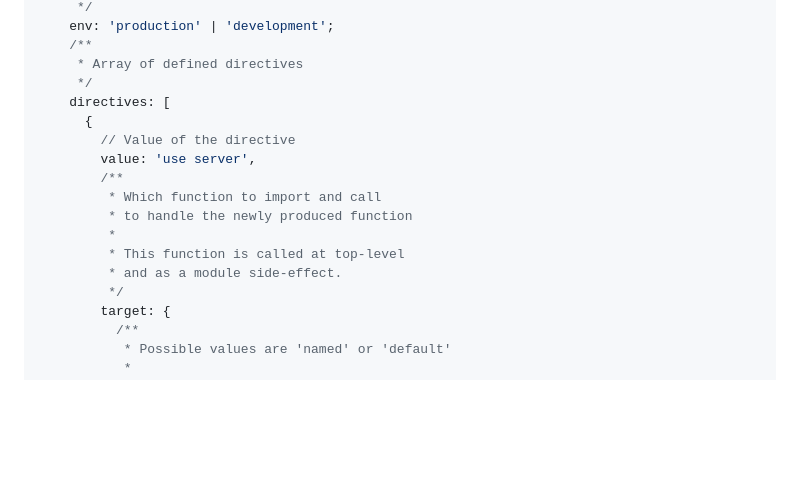
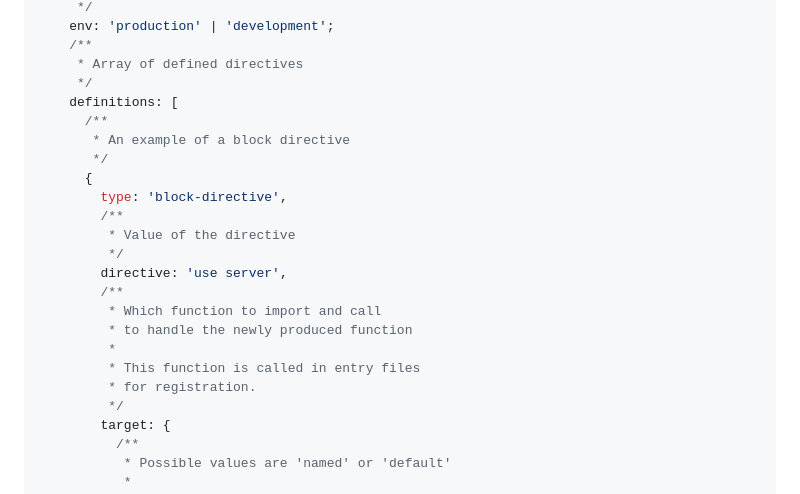
Before and after one commit to lxsmnsyc/dismantle, a Markdown page: docs/configuration.md, the part around the change printed below. Drawn GitHub-style; blank space fills up the shorter version.

```diff
--- a/docs/configuration.md
+++ b/docs/configuration.md
@@ -42,16 +42,22 @@ const result = await compile(
     /**
      * Array of defined directives
      */
-    directives: [
+    definitions: [
+      /**
+       * An example of a block directive
+       */
       {
-        // Value of the directive
-        value: 'use server',
+        type: 'block-directive',
+        /**
+         * Value of the directive
+         */
+        directive: 'use server',
         /**
          * Which function to import and call
          * to handle the newly produced function
          *
-         * This function is called at top-level
-         * and as a module side-effect.
+         * This function is called in entry files
+         * for registration.
          */
         target: {
           /**
```
Also changed, not shown: other parts of docs/configuration.md (+52 -8 lines).
